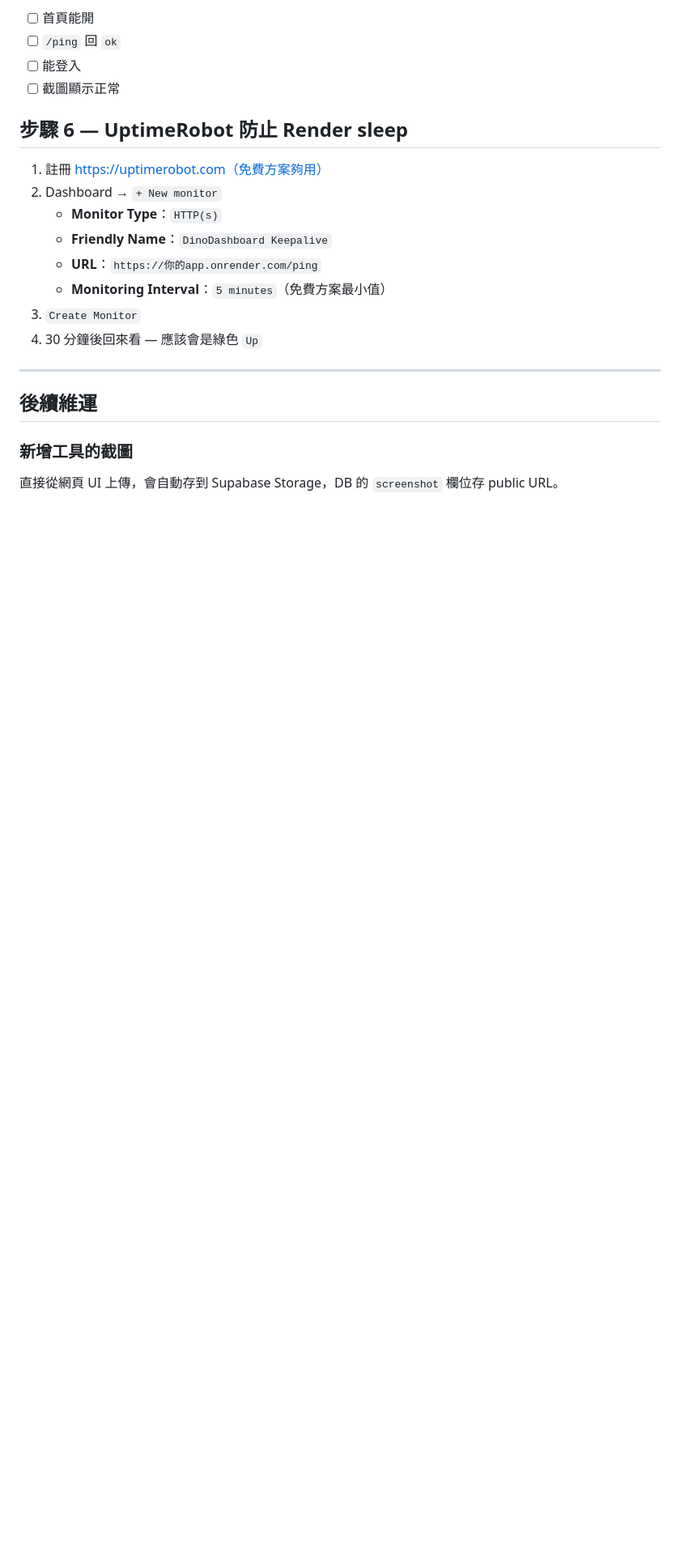
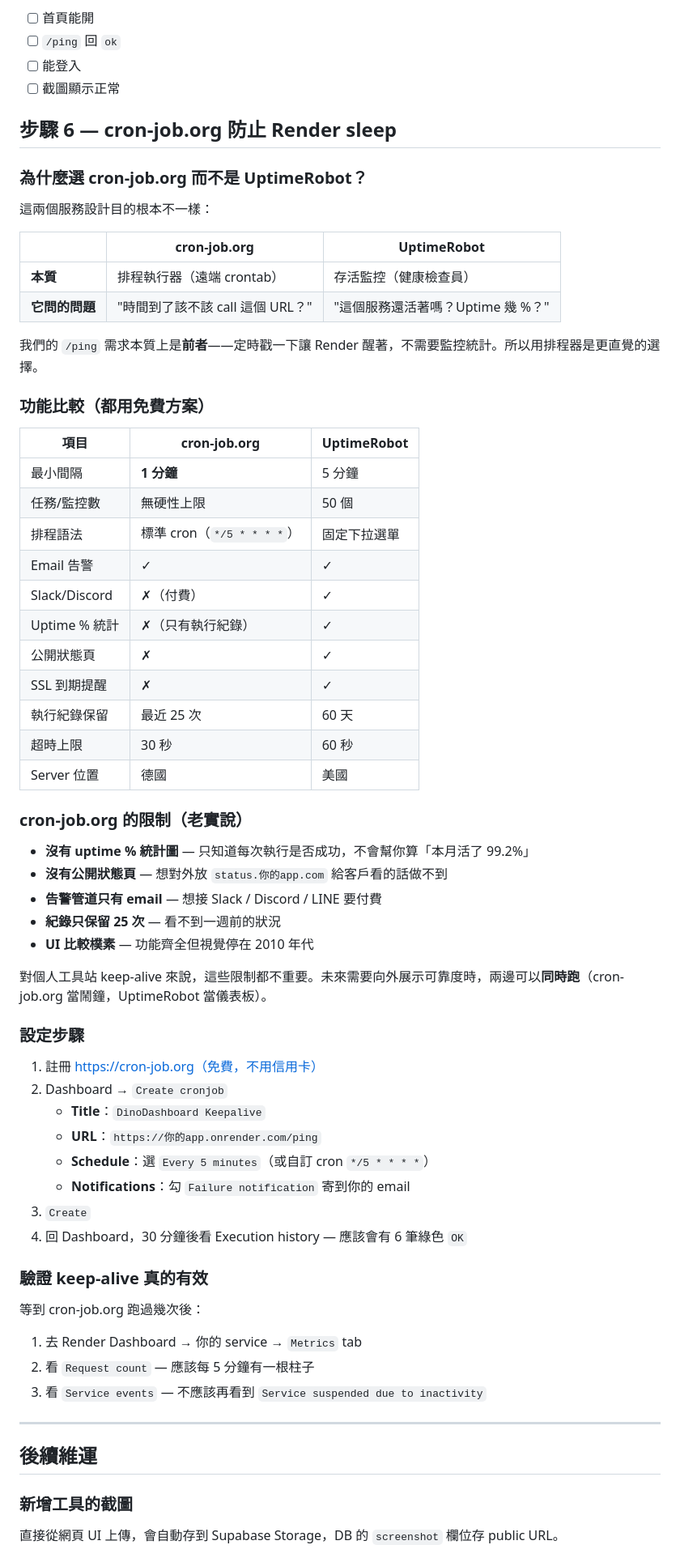
Before and after one commit to dino-q/dinodashboard, a Markdown page: DEPLOY.md, the part around one of its changes. Shown at 81% size. Drawn GitHub-style; blank space fills up the shorter version.

Commit message:
docs(DEPLOY): 把 keep-alive 從 UptimeRobot 改成 cron-job.org
- 解釋為什麼選 cron-job.org（排程器 vs 監控器的本質差異）
- 加 11 項功能比較表
- 誠實列出 cron-job.org 的 5 項限制
- 補「驗證 keep-alive 真的有效」驗收步驟
- 備案區列出 GitHub Actions / Cloudflare Workers / Better Stack / UptimeRobot

Co-Authored-By: Claude Opus 4.7 (1M context) <noreply@anthropic.com>

```diff
--- a/DEPLOY.md
+++ b/DEPLOY.md
@@ -137,16 +137,63 @@ git push
 - [ ] 能登入
 - [ ] 截圖顯示正常
 
-## 步驟 6 — UptimeRobot 防止 Render sleep
+## 步驟 6 — cron-job.org 防止 Render sleep
 
-1. 註冊 https://uptimerobot.com（免費方案夠用）
-2. Dashboard → `+ New monitor`
-   - **Monitor Type**：`HTTP(s)`
-   - **Friendly Name**：`DinoDashboard Keepalive`
+### 為什麼選 cron-job.org 而不是 UptimeRobot？
+
+這兩個服務設計目的根本不一樣：
+
+| | cron-job.org | UptimeRobot |
+|---|---|---|
+| **本質** | 排程執行器（遠端 crontab） | 存活監控（健康檢查員） |
+| **它問的問題** | "時間到了該不該 call 這個 URL？" | "這個服務還活著嗎？Uptime 幾 %？" |
+
+我們的 `/ping` 需求本質上是**前者**——定時戳一下讓 Render 醒著，不需要監控統計。所以用排程器是更直覺的選擇。
+
+### 功能比較（都用免費方案）
+
+| 項目 | cron-job.org | UptimeRobot |
+|---|---|---|
+| 最小間隔 | **1 分鐘** | 5 分鐘 |
+| 任務/監控數 | 無硬性上限 | 50 個 |
+| 排程語法 | 標準 cron（`*/5 * * * *`） | 固定下拉選單 |
+| Email 告警 | ✓ | ✓ |
+| Slack/Discord | ✗（付費） | ✓ |
+| Uptime % 統計 | ✗（只有執行紀錄） | ✓ |
+| 公開狀態頁 | ✗ | ✓ |
+| SSL 到期提醒 | ✗ | ✓ |
+| 執行紀錄保留 | 最近 25 次 | 60 天 |
+| 超時上限 | 30 秒 | 60 秒 |
+| Server 位置 | 德國 | 美國 |
+
+### cron-job.org 的限制（老實說）
+
+- **沒有 uptime % 統計圖** — 只知道每次執行是否成功，不會幫你算「本月活了 99.2%」
+- **沒有公開狀態頁** — 想對外放 `status.你的app.com` 給客戶看的話做不到
+- **告警管道只有 email** — 想接 Slack / Discord / LINE 要付費
+- **紀錄只保留 25 次** — 看不到一週前的狀況
+- **UI 比較樸素** — 功能齊全但視覺停在 2010 年代
+
+對個人工具站 keep-alive 來說，這些限制都不重要。未來需要向外展示可靠度時，兩邊可以**同時跑**（cron-job.org 當鬧鐘，UptimeRobot 當儀表板）。
+
+### 設定步驟
+
+1. 註冊 https://cron-job.org（免費，不用信用卡）
+2. Dashboard → `Create cronjob`
+   - **Title**：`DinoDashboard Keepalive`
    - **URL**：`https://你的app.onrender.com/ping`
-   - **Monitoring Interval**：`5 minutes`（免費方案最小值）
-3. `Create Monitor`
-4. 30 分鐘後回來看 — 應該會是綠色 `Up`
+   - **Schedule**：選 `Every 5 minutes`（或自訂 cron `*/5 * * * *`）
+   - **Notifications**：勾 `Failure notification` 寄到你的 email
+3. `Create`
+4. 回 Dashboard，30 分鐘後看 Execution history — 應該會有 6 筆綠色 `OK`
+
+### 驗證 keep-alive 真的有效
+
+等到 cron-job.org 跑過幾次後：
+
+1. 去 Render Dashboard → 你的 service → `Metrics` tab
+2. 看 `Request count` — 應該每 5 分鐘有一根柱子
+3. 看 `Service events` — 不應該再看到 `Service suspended due to inactivity`
 
 ---
 
```
Also changed, not shown: other parts of DEPLOY.md (+8 -2 lines).
